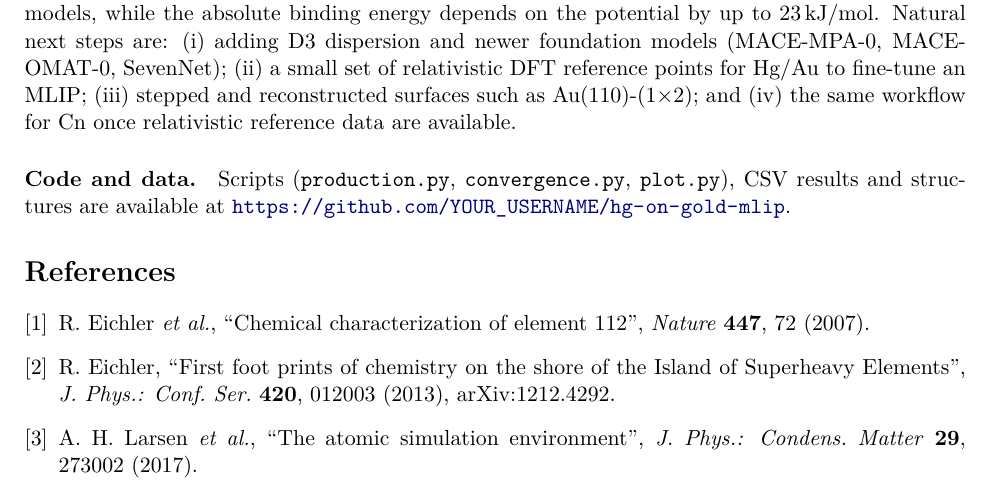
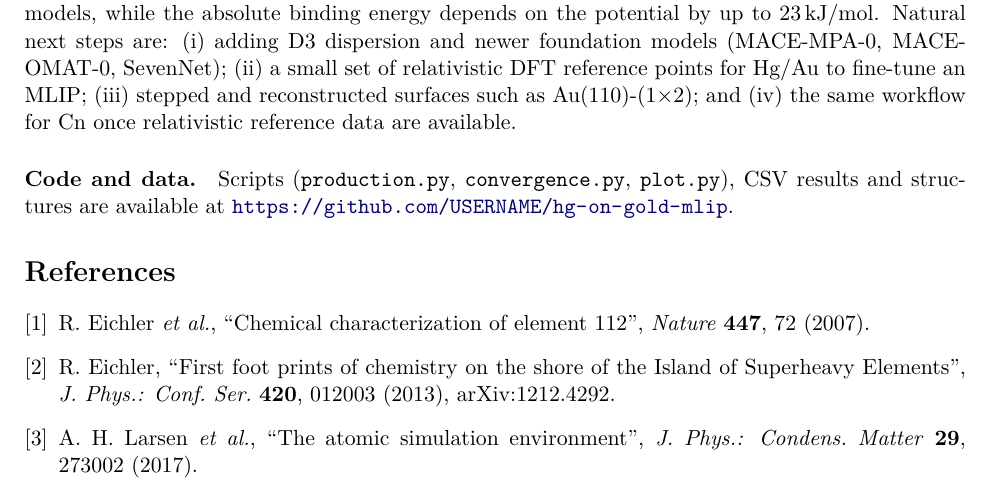
Before and after one commit to aszad-akib/hg-on-gold-mlip, a LaTeX paper (report/main.tex): part of page 4 of 4, cut so that both start at the same text. Compiled offline with pdfLaTeX.

Commit message:
Add repo link to report

```diff
--- a/report/main.tex
+++ b/report/main.tex
@@ -174,7 +174,7 @@ for Hg/Au to fine-tune an MLIP; (iii) stepped and reconstructed surfaces such as
 the same workflow for Cn once relativistic reference data are available.
 
 \paragraph{Code and data.} Scripts (\texttt{production.py}, \texttt{convergence.py}, \texttt{plot.py}), CSV
-results and structures are available at \url{https://github.com/YOUR_USERNAME/hg-on-gold-mlip}.
+results and structures are available at \url{https://github.com/USERNAME/hg-on-gold-mlip}.
 
 \begin{thebibliography}{9}
 \bibitem{eichler2007} R.~Eichler \emph{et al.}, ``Chemical characterization of element 112'', \emph{Nature}
```
